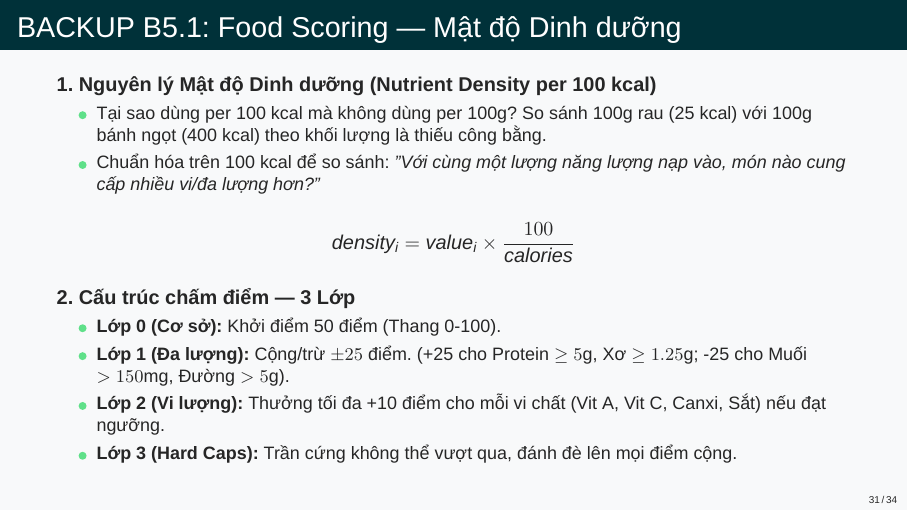
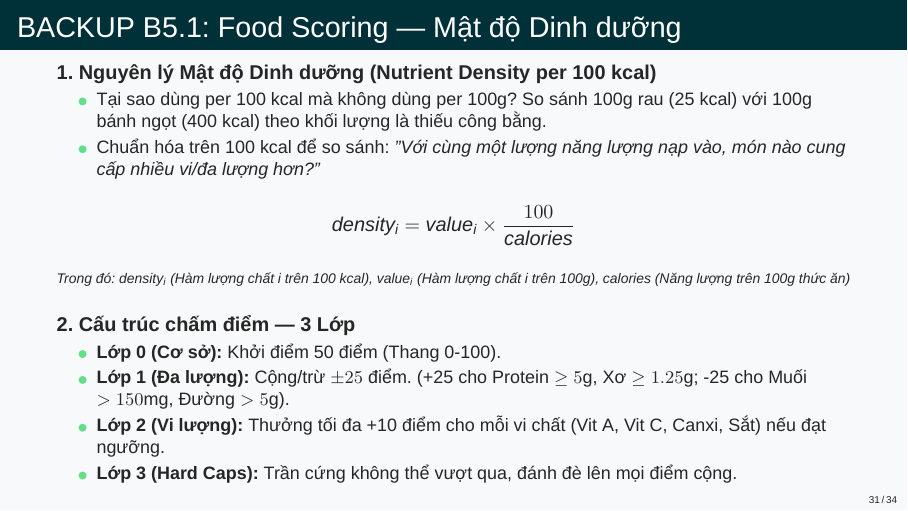
Before and after one commit to truongxuantxa-stack/gfgf, LaTeX slides (slide_baove.tex): page 31 of 34. Compiled offline with XeLaTeX; a missing font is replaced by an installed copy or a similar font.

Commit message:
docs: add variable explanations for nutrient density formula to slide B5.1

```diff
--- a/slide_baove.tex
+++ b/slide_baove.tex
@@ -1006,6 +1006,10 @@
     \end{itemize}
 
     $$ density_i = value_i \times \frac{100}{calories} $$
+    \vspace{-0.2cm}
+    \begin{center}
+        \scriptsize \textit{Trong đó: $density_i$ (Hàm lượng chất $i$ trên 100 kcal), $value_i$ (Hàm lượng chất $i$ trên 100g), $calories$ (Năng lượng trên 100g thức ăn)}
+    \end{center}
 
     \vspace{0.2cm}
     \textbf{2. Cấu trúc chấm điểm — 3 Lớp}
```
